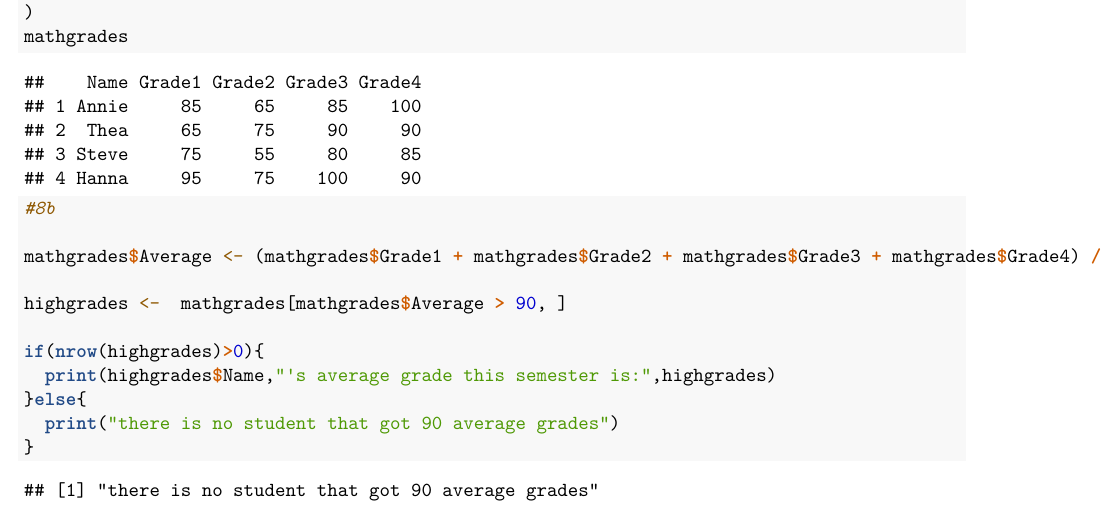
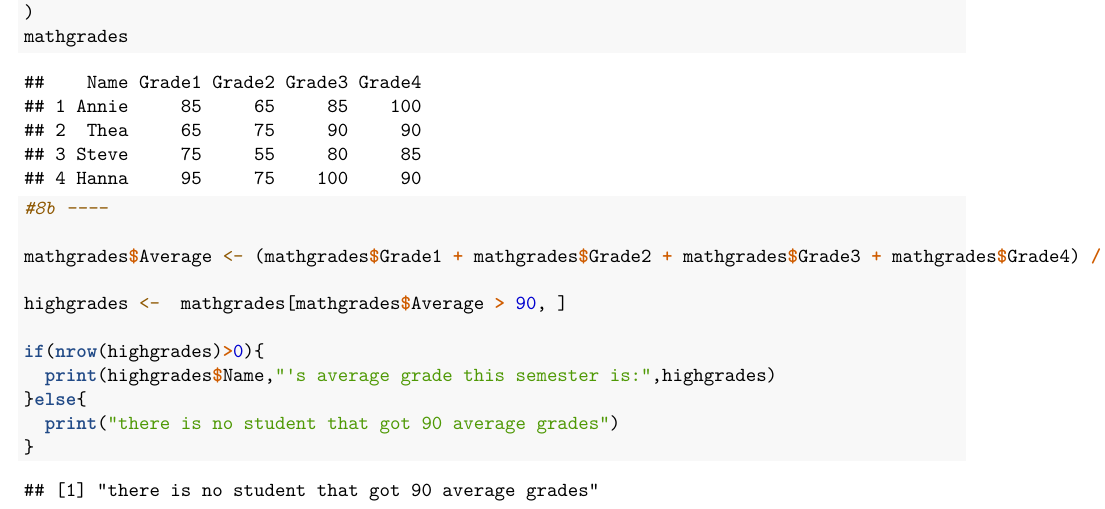
Before and after one commit to Lumahan/RWorksheet_Lumahan-1-R, an R Markdown document (RWorksheet_Lumahan#4A/RWorksheet_Lumahan#4A.Rmd): part of page 4 of 6, cut so that both start at the same text. Rendered offline with R 4.5, knitr and Pandoc, then LaTeX, with nearby package versions.

Commit message:
finished

```diff
--- a/RWorksheet_Lumahan#4A/RWorksheet_Lumahan#4A.Rmd
+++ b/RWorksheet_Lumahan#4A/RWorksheet_Lumahan#4A.Rmd
@@ -96,7 +96,7 @@ mathgrades <- data.frame(
 )
 mathgrades
 
-#8b
+#8b ----
 
 mathgrades$Average <- (mathgrades$Grade1 + mathgrades$Grade2 + mathgrades$Grade3 + mathgrades$Grade4) / 4
 
```
Also changed, not shown: RWorksheet_Lumahan#4A/RWorksheet_Lumahan-4A.pdf.
